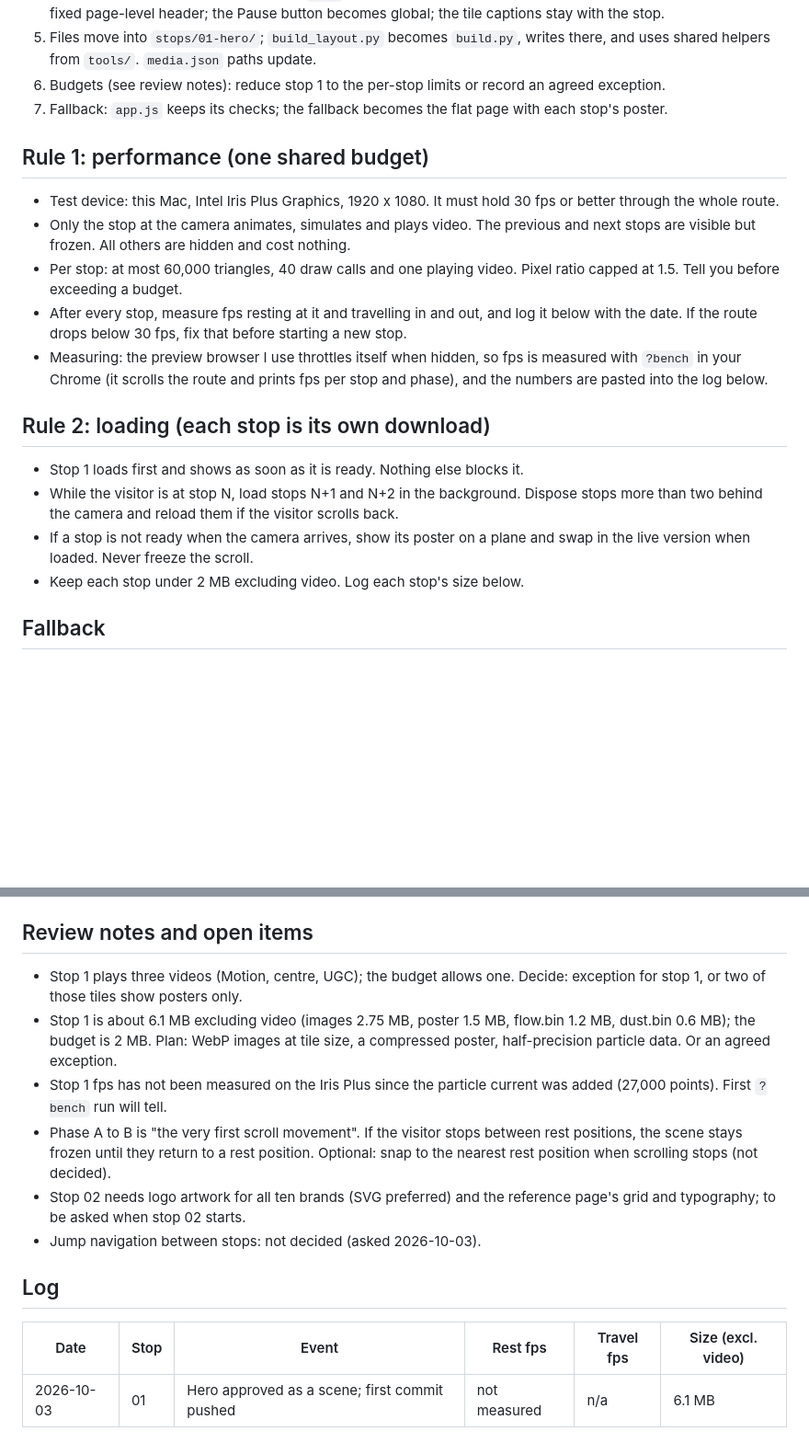
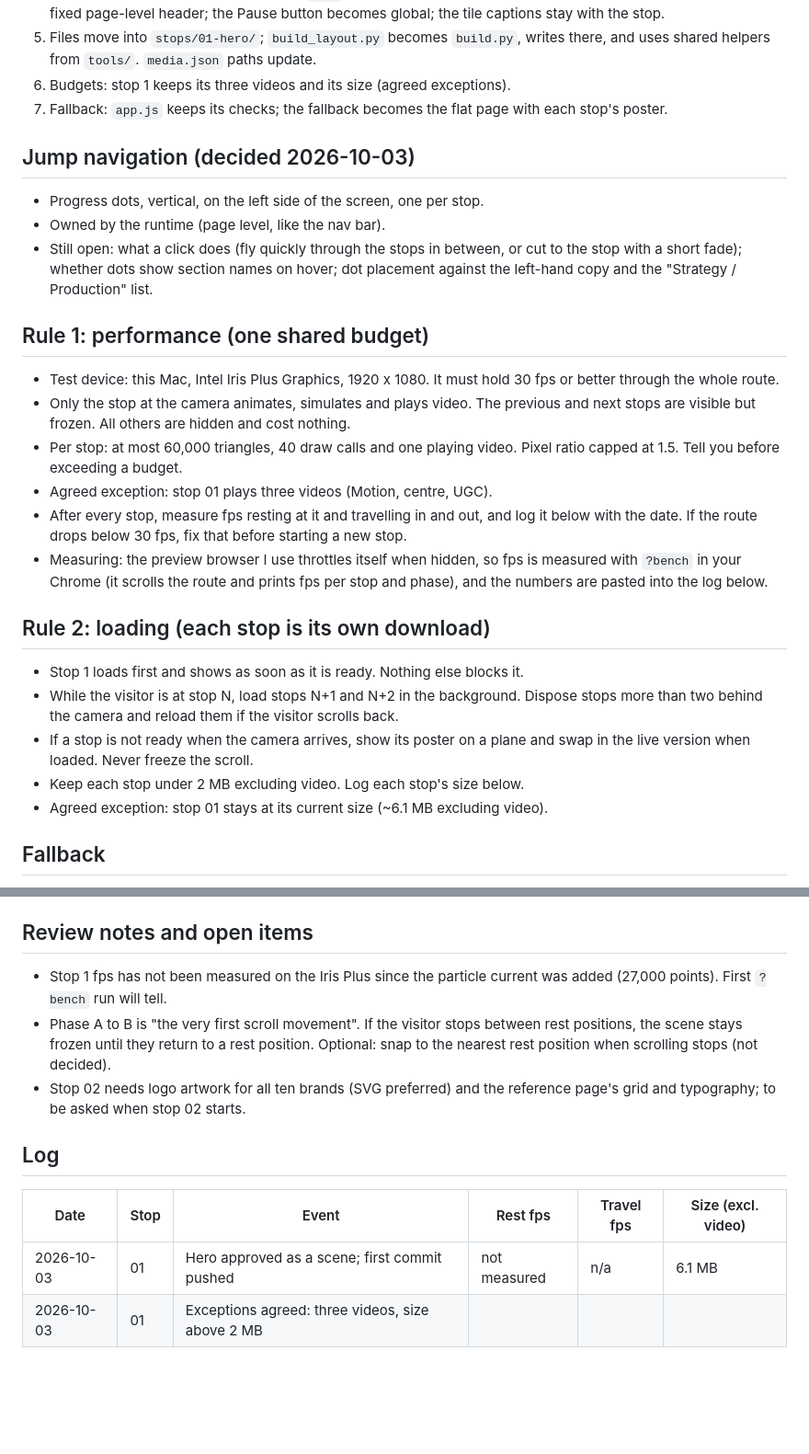
Before and after one commit to pedram-kh/walk-through, a Markdown page: PLAN.md, 2 parts joined by grey strips. Shown at 92% size. Rendered like a GitHub page; blank space fills up the shorter version.

Commit message:
Plan: progress dots on the left, budget exceptions for stop 1
Co-Authored-By: Claude Opus 5.5 <noreply@anthropic.com>

```diff
--- a/PLAN.md
+++ b/PLAN.md
@@ -200,10 +200,17 @@ in the world, so stops never overlap.
    becomes global; the tile captions stay with the stop.
 5. Files move into `stops/01-hero/`; `build_layout.py` becomes `build.py`,
    writes there, and uses shared helpers from `tools/`. `media.json` paths update.
-6. Budgets (see review notes): reduce stop 1 to the per-stop limits or record
-   an agreed exception.
+6. Budgets: stop 1 keeps its three videos and its size (agreed exceptions).
 7. Fallback: `app.js` keeps its checks; the fallback becomes the flat page with
    each stop's poster.
+
+## Jump navigation (decided 2026-10-03)
+
+- Progress dots, vertical, on the left side of the screen, one per stop.
+- Owned by the runtime (page level, like the nav bar).
+- Still open: what a click does (fly quickly through the stops in between, or
+  cut to the stop with a short fade); whether dots show section names on hover;
+  dot placement against the left-hand copy and the "Strategy / Production" list.
 
 ## Rule 1: performance (one shared budget)
 
@@ -213,6 +220,7 @@ in the world, so stops never overlap.
   and next stops are visible but frozen. All others are hidden and cost nothing.
 - Per stop: at most 60,000 triangles, 40 draw calls and one playing video.
   Pixel ratio capped at 1.5. Tell you before exceeding a budget.
+- Agreed exception: stop 01 plays three videos (Motion, centre, UGC).
 - After every stop, measure fps resting at it and travelling in and out, and
   log it below with the date. If the route drops below 30 fps, fix that before
   starting a new stop.
@@ -229,6 +237,7 @@ in the world, so stops never overlap.
 - If a stop is not ready when the camera arrives, show its poster on a plane
   and swap in the live version when loaded. Never freeze the scroll.
 - Keep each stop under 2 MB excluding video. Log each stop's size below.
+- Agreed exception: stop 01 stays at its current size (~6.1 MB excluding video).
 
 ## Fallback
 
@@ -246,12 +255,6 @@ in the world, so stops never overlap.
 
 ## Review notes and open items
 
-- Stop 1 plays three videos (Motion, centre, UGC); the budget allows one. Decide:
-  exception for stop 1, or two of those tiles show posters only.
-- Stop 1 is about 6.1 MB excluding video (images 2.75 MB, poster 1.5 MB,
-  flow.bin 1.2 MB, dust.bin 0.6 MB); the budget is 2 MB. Plan: WebP images at
-  tile size, a compressed poster, half-precision particle data. Or an agreed
-  exception.
 - Stop 1 fps has not been measured on the Iris Plus since the particle current
   was added (27,000 points). First `?bench` run will tell.
 - Phase A to B is "the very first scroll movement". If the visitor stops between
@@ -259,10 +262,10 @@ in the world, so stops never overlap.
   Optional: snap to the nearest rest position when scrolling stops (not decided).
 - Stop 02 needs logo artwork for all ten brands (SVG preferred) and the
   reference page's grid and typography; to be asked when stop 02 starts.
-- Jump navigation between stops: not decided (asked 2026-10-03).
 
 ## Log
 
 | Date | Stop | Event | Rest fps | Travel fps | Size (excl. video) |
 |---|---|---|---|---|---|
 | 2026-10-03 | 01 | Hero approved as a scene; first commit pushed | not measured | n/a | 6.1 MB |
+| 2026-10-03 | 01 | Exceptions agreed: three videos, size above 2 MB | | | |
```
